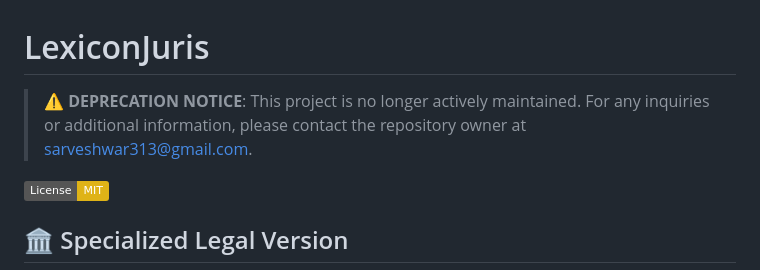
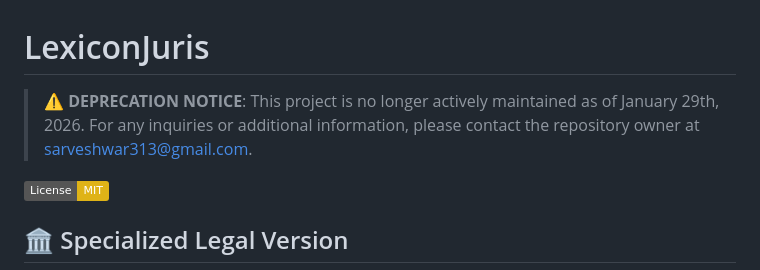
Before and after one commit to SarveshwarSenthilKumar/LexiconJuris, a Markdown page: README.md, the part around the change. GitHub-like rendering; badges without logos.

Commit message:
Updated readme with specific date

```diff
--- a/README.md
+++ b/README.md
@@ -1,6 +1,6 @@
 # LexiconJuris
 
-> ⚠️ **DEPRECATION NOTICE**: This project is no longer actively maintained. For any inquiries or additional information, please contact the repository owner at sarveshwar313@gmail.com.
+> ⚠️ **DEPRECATION NOTICE**: This project is no longer actively maintained as of January 29th, 2026. For any inquiries or additional information, please contact the repository owner at sarveshwar313@gmail.com.
 
 [![License: MIT](https://img.shields.io/badge/License-MIT-yellow.svg)](https://opensource.org/licenses/MIT)
 
```
